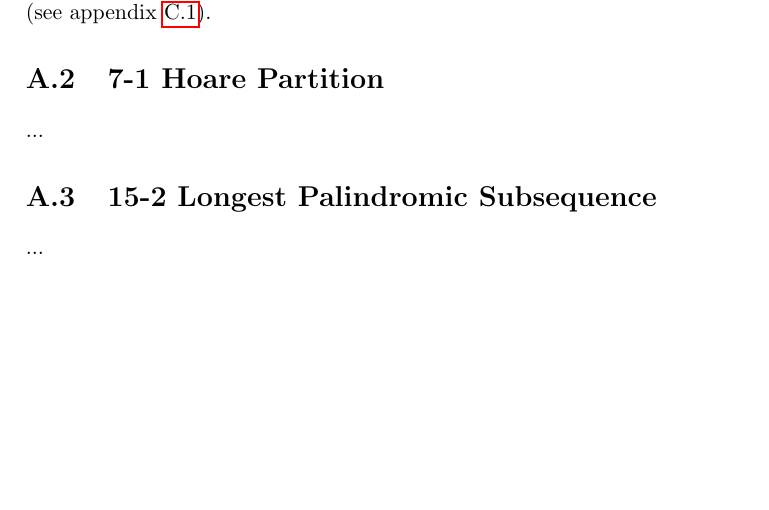
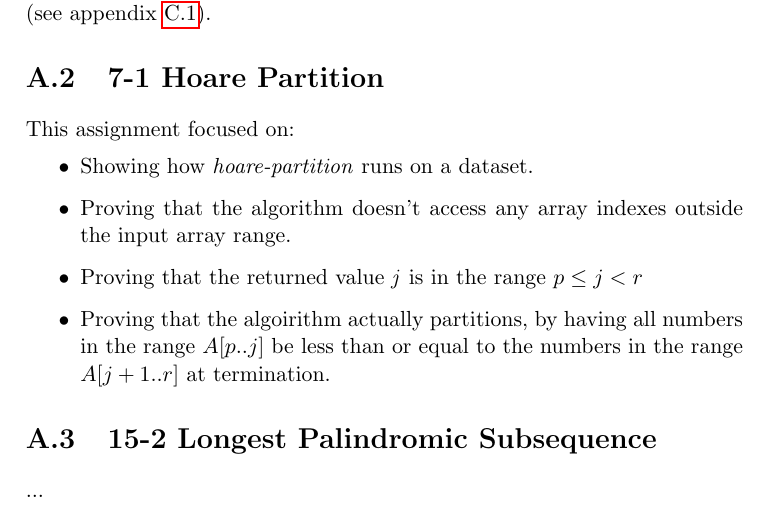
Before and after one commit to CasperBHansen/DIKU_AD_2013, a LaTeX thesis (disposition.tex, which reads appendix/assignments.tex): part of page 55 of 63, cut so that both start at the same text, the shorter picture padded with empty space. Compiled offline with pdfLaTeX.

Commit message:
added notes for assignment 7-1

```diff
--- a/appendix/assignments.tex
+++ b/appendix/assignments.tex
@@ -16,7 +16,16 @@ invariants} (see appendix \ref{appendix:proofs|sec:loop-invariant}).
 
 \section{7-1 Hoare Partition}
 \label{appendix:assignments|ass:hoare-partition}
-...
+This assignment focused on:
+\begin{itemize}
+\item Showing how \textit{hoare-partition} runs on a dataset.
+\item Proving that the algorithm doesn't access any array indexes outside the
+input array range.
+\item Proving that the returned value \textit{j} is in the range $p\leq j < r$
+\item Proving that the algoirithm actually partitions, by having all numbers in
+the range $A[p..j]$ be less than or equal to the numbers in the range $A[j+1..r]$
+at termination.
+\end{itemize}
 
 \section{15-2 Longest Palindromic Subsequence}
 \label{appendix:assignments|ass:longest-palindromic-subsequence}
```
